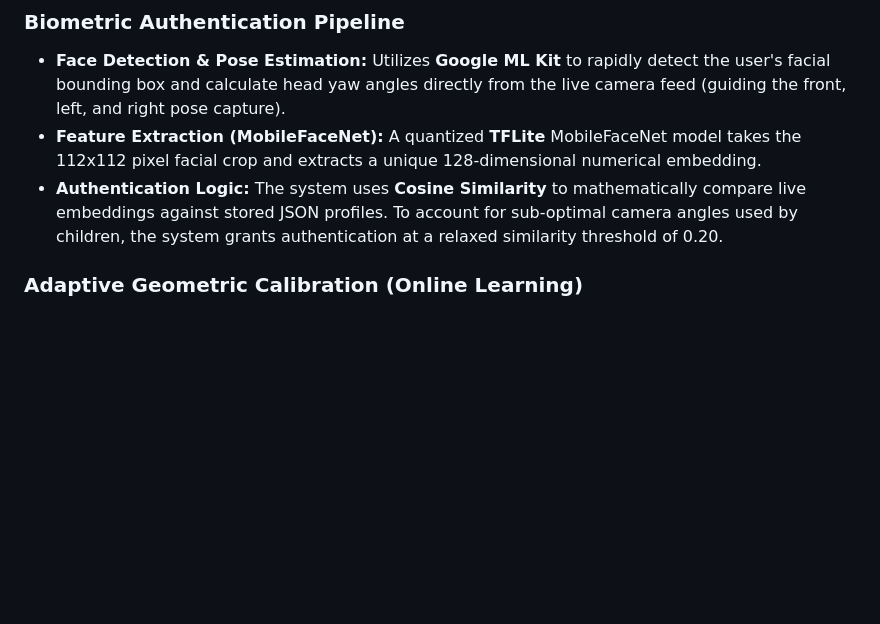
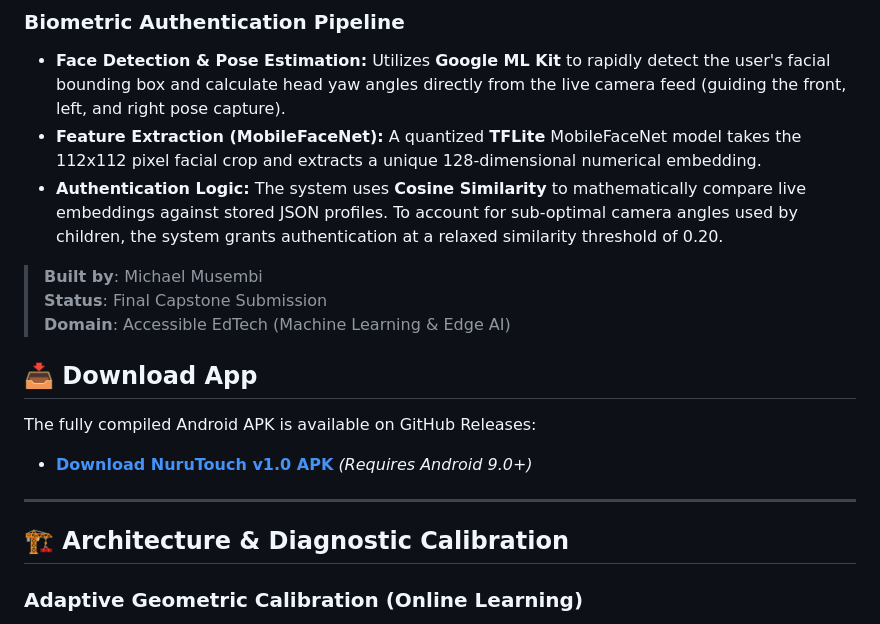
Before and after one commit to MichaelMusembi/Capstone-Project-NuruTouch, a Markdown page: README.md, the part around one of its changes. Rendered like a GitHub page; blank space fills up the shorter version.

Commit message:
docs: update APK download link to point to latest GitHub Release

```diff
--- a/README.md
+++ b/README.md
@@ -82,6 +82,17 @@ NuruTouch relies on a suite of highly optimized edge-ML models that run entirely
 * **Feature Extraction (MobileFaceNet):** A quantized **TFLite** MobileFaceNet model takes the 112x112 pixel facial crop and extracts a unique 128-dimensional numerical embedding.
 * **Authentication Logic:** The system uses **Cosine Similarity** to mathematically compare live embeddings against stored JSON profiles. To account for sub-optimal camera angles used by children, the system grants authentication at a relaxed similarity threshold of 0.20.
 
+> **Built by**: Michael Musembi
+> **Status**: Final Capstone Submission
+> **Domain**: Accessible EdTech (Machine Learning & Edge AI)
+
+## 📥 Download App
+The fully compiled Android APK is available on GitHub Releases:
+* **[Download NuruTouch v1.0 APK](https://github.com/MichaelMusembi/Capstone-Project-NuruTouch/releases/latest/download/app-release.apk)** *(Requires Android 9.0+)*
+
+---
+
+## 🏗️ Architecture & Diagnostic Calibration
 ### Adaptive Geometric Calibration (Online Learning)
 * **Architecture:** Dynamic Heuristic Clustering.
 * **KNN Centroid Matching:** During active lessons, the system acts as a localized K-Nearest Neighbors (KNN) classifier. It calculates the Euclidean distance of incoming touch coordinates to classify which of the six calibrated Braille dots the child intended to strike (using a 200-pixel radius).
```
Also changed, not shown: other parts of README.md (+1 -1 lines).
